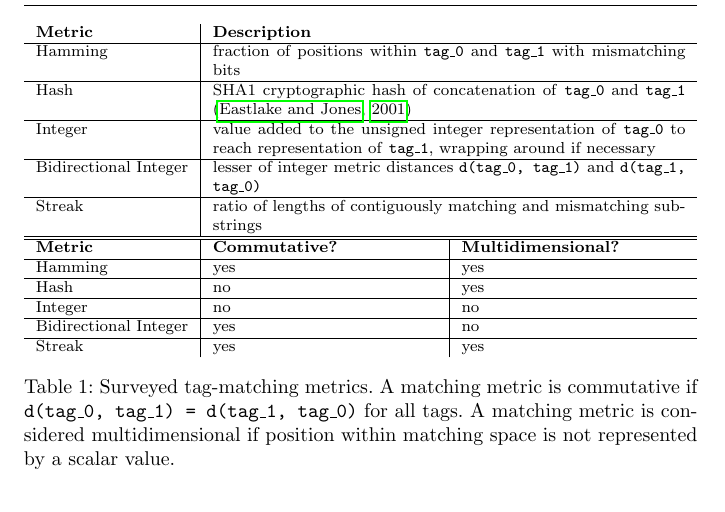
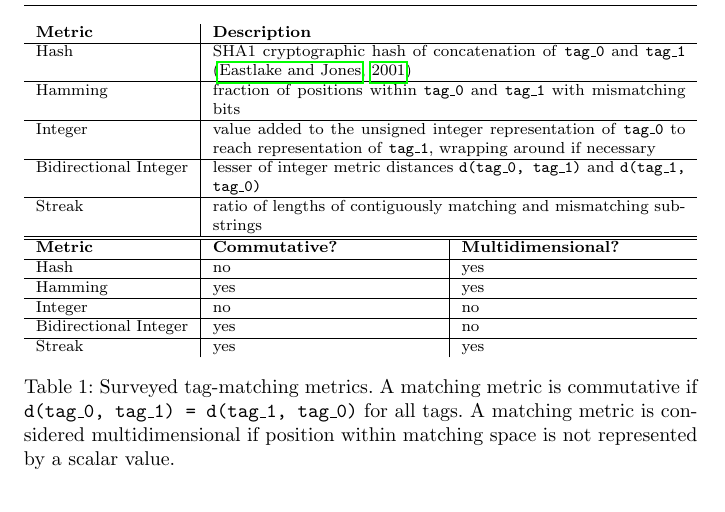
Before and after one commit to mmore500/tag-olympics-writeup, a LaTeX paper (main.tex, which reads tab/metrics.tex): part of page 6 of 47, cut so that both start at the same text. Compiled offline with pdfLaTeX.

Commit message:
Move hash metric first
Because it serves as control

```diff
--- a/tab/metrics.tex
+++ b/tab/metrics.tex
@@ -1,8 +1,8 @@
 \begin{table}[]
 \begin{tabularx}{\textwidth}{l|X}
 \textbf{Metric}       & \textbf{Description}                                                                                                                                        \\ \hline
+Hash                  & SHA1 cryptographic hash of  concatenation of \texttt{tag\_0} and \texttt{tag\_1} \citep{eastlake2001us}                         \\ \hline
 Hamming               & fraction of positions within \texttt{tag\_0} and \texttt{tag\_1} with mismatching bits                                                                         \\ \hline
-Hash                  & SHA1 cryptographic hash of  concatenation of \texttt{tag\_0} and \texttt{tag\_1} \citep{eastlake2001us}                         \\ \hline
 Integer               & value added to the unsigned integer representation of \texttt{tag\_0} to reach representation of \texttt{tag\_1}, wrapping around if necessary \\ \hline
 Bidirectional Integer & lesser of integer metric distances \texttt{d(tag\_0, tag\_1)} and \texttt{d(tag\_1, tag\_0)}                                                                \\ \hline
 Streak                & ratio of lengths of contiguously matching and mismatching substrings \\ \hline
@@ -11,8 +11,8 @@ Streak                & ratio of lengths of contiguously matching and mismatchin
 \begin{tabularx}{\textwidth}{l|X|X}
 \hline
 \textbf{Metric}       & \textbf{Commutative?} & \textbf{Multidimensional?} \\ \hline
+Hash                  & no                    & yes                        \\ \hline
 Hamming               & yes                   & yes                        \\ \hline
-Hash                  & no                    & yes                        \\ \hline
 Integer               & no                    & no                         \\ \hline
 Bidirectional Integer & yes                   & no                         \\ \hline
 Streak                & yes                   & yes
```
